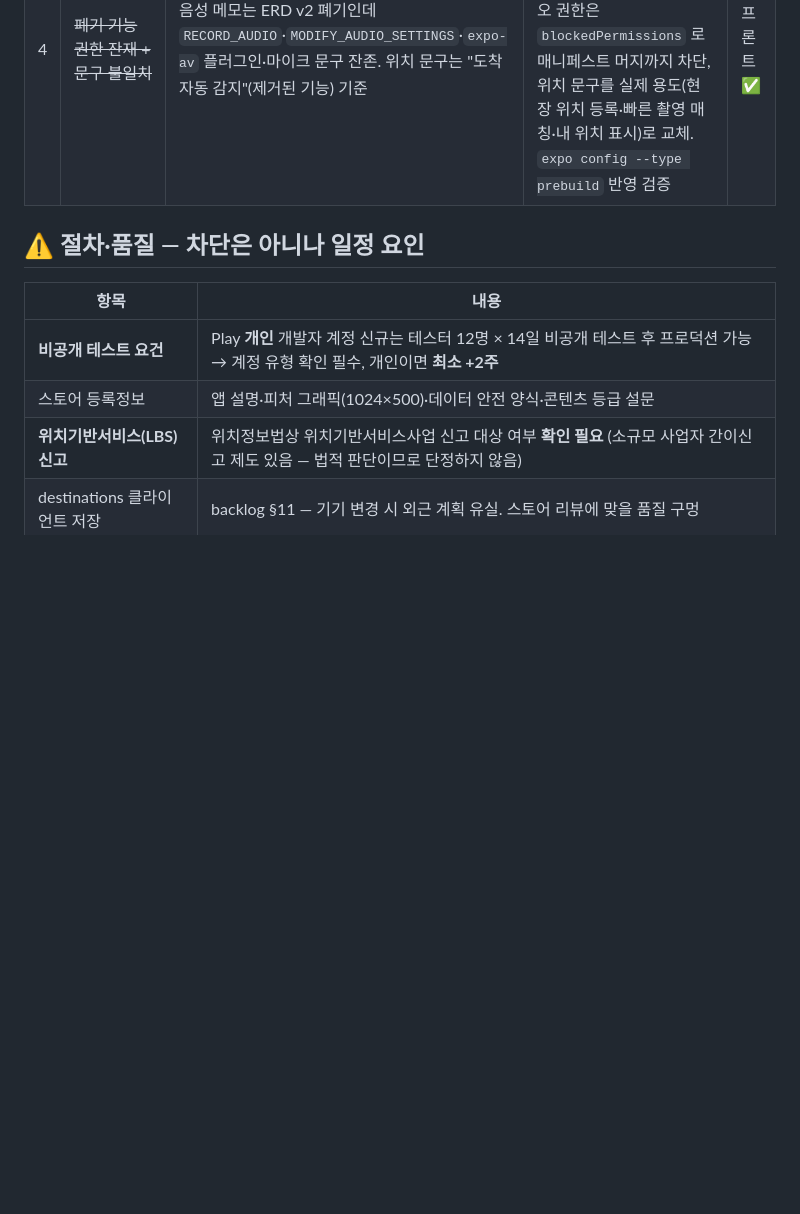
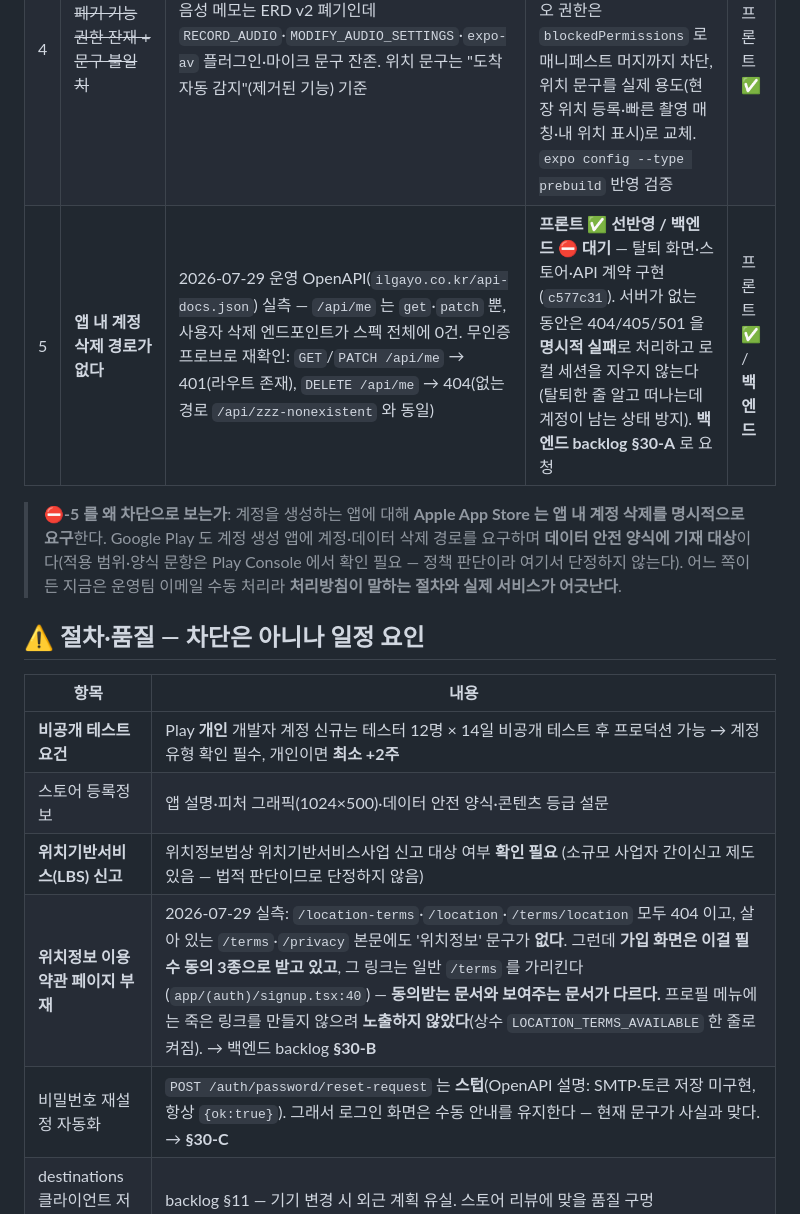
Before and after one commit to my-friend-jiseong/mfz_frontend, a Markdown page: docs/roadmap/00_store-release-readiness.md, the part around one of its changes. Rendered like a GitHub page; blank space fills up the shorter version.

```diff
--- a/docs/roadmap/00_store-release-readiness.md
+++ b/docs/roadmap/00_store-release-readiness.md
@@ -22,6 +24,9 @@
 | 2 | ~~개인정보 처리방침 URL 사망~~ | 앱 내 링크 `ilgayo.kr/terms`·`/privacy` → 도메인 미해석(000). `ilgayo.co.kr` 쪽도 404 | **✅ 페이지 해소** — §23 배포로 `GET /privacy`·`/terms` 200. 프론트 URL 은 운영 도메인으로 선반영돼 있어 그대로 살아났다. ⚠️ **잔여(코드 아님)**: 서빙 중인 본문이 **초안** — Play Console 심사 전 법적 문구 교체 필요 | 백엔드 ✅ / 본문은 팀 |
 | 3 | ~~production 빌드에 카카오 키 미주입~~ | `eas.json` 의 키가 preview 프로필에만 존재 → production aab 는 지도가 placeholder 인 채로 빌드됨 | **✅ 해소 (2026-06-07)** — production env 에 키 주입. `EXPO_PUBLIC_*` 키는 어차피 번들에 포함되는 공개 키(카카오 콘솔의 도메인/앱 제한으로 통제)라 eas.json 명시를 허용. **EAS env 이전 + 키 재발급은 권장 후속** (`eas env:create` — 계정 인증 필요해 사용자 작업) | 프론트 ✅ |
 | 4 | ~~폐기 기능 권한 잔재 + 문구 불일치~~ | 음성 메모는 ERD v2 폐기인데 `RECORD_AUDIO`·`MODIFY_AUDIO_SETTINGS`·`expo-av` 플러그인·마이크 문구 잔존. 위치 문구는 "도착 자동 감지"(제거된 기능) 기준 | **✅ 해소 (2026-06-07)** — `expo-av` 의존·플러그인·iOS 마이크 문구 제거(소스 import 0건 확인), 오디오 권한은 `blockedPermissions` 로 매니페스트 머지까지 차단, 위치 문구를 실제 용도(현장 위치 등록·빠른 촬영 매칭·내 위치 표시)로 교체. `expo config --type prebuild` 반영 검증 | 프론트 ✅ |
+| 5 | **앱 내 계정 삭제 경로가 없다** | 2026-07-29 운영 OpenAPI(`ilgayo.co.kr/api-docs.json`) 실측 — `/api/me` 는 `get`·`patch` 뿐, 사용자 삭제 엔드포인트가 스펙 전체에 0건. 무인증 프로브로 재확인: `GET`/`PATCH /api/me` → 401(라우트 존재), `DELETE /api/me` → 404(없는 경로 `/api/zzz-nonexistent` 와 동일) | **프론트 ✅ 선반영 / 백엔드 ⛔ 대기** — 탈퇴 화면·스토어·API 계약 구현(`c577c31`). 서버가 없는 동안은 404/405/501 을 **명시적 실패**로 처리하고 로컬 세션을 지우지 않는다(탈퇴한 줄 알고 떠나는데 계정이 남는 상태 방지). **백엔드 backlog §30-A** 로 요청 | 프론트 ✅ / **백엔드** |
+
+> **⛔-5 를 왜 차단으로 보는가**: 계정을 생성하는 앱에 대해 **Apple App Store 는 앱 내 계정 삭제를 명시적으로 요구**한다. Google Play 도 계정 생성 앱에 계정·데이터 삭제 경로를 요구하며 **데이터 안전 양식에 기재 대상**이다(적용 범위·양식 문항은 Play Console 에서 확인 필요 — 정책 판단이라 여기서 단정하지 않는다). 어느 쪽이든 지금은 운영팀 이메일 수동 처리라 **처리방침이 말하는 절차와 실제 서비스가 어긋난다**.
 
 ## ⚠️ 절차·품질 — 차단은 아니나 일정 요인
 
@@ -30,6 +35,8 @@
 | **비공개 테스트 요건** | Play **개인** 개발자 계정 신규는 테스터 12명 × 14일 비공개 테스트 후 프로덕션 가능 → 계정 유형 확인 필수, 개인이면 **최소 +2주** |
 | 스토어 등록정보 | 앱 설명·피처 그래픽(1024×500)·데이터 안전 양식·콘텐츠 등급 설문 |
 | **위치기반서비스(LBS) 신고** | 위치정보법상 위치기반서비스사업 신고 대상 여부 **확인 필요** (소규모 사업자 간이신고 제도 있음 — 법적 판단이므로 단정하지 않음) |
+| **위치정보 이용약관 페이지 부재** | 2026-07-29 실측: `/location-terms`·`/location`·`/terms/location` 모두 404 이고, 살아 있는 `/terms`·`/privacy` 본문에도 '위치정보' 문구가 **없다**. 그런데 **가입 화면은 이걸 필수 동의 3종으로 받고 있고**, 그 링크는 일반 `/terms` 를 가리킨다(`app/(auth)/signup.tsx:40`) — **동의받는 문서와 보여주는 문서가 다르다.** 프로필 메뉴에는 죽은 링크를 만들지 않으려 **노출하지 않았다**(상수 `LOCATION_TERMS_AVAILABLE` 한 줄로 켜짐). → 백엔드 backlog **§30-B** |
+| 비밀번호 재설정 자동화 | `POST /auth/password/reset-request` 는 **스텁**(OpenAPI 설명: SMTP·토큰 저장 미구현, 항상 `{ok:true}`). 그래서 로그인 화면은 수동 안내를 유지한다 — 현재 문구가 사실과 맞다. → **§30-C** |
 | destinations 클라이언트 저장 | backlog §11 — 기기 변경 시 외근 계획 유실. 스토어 리뷰에 맞을 품질 구멍 |
 | 보안 정리 | `eas.json` 에 카카오 JS 키 커밋됨 (README 의 키 커밋 금지 규칙 위반). 도메인 제한 키라 치명도는 낮으나 EAS Secrets 이전 + 키 재발급 권장 |
 | 백엔드 운영 내성 | 단일 서버 구성으로 추정 — 장애 시 앱 전면 불능. 출시 규모에선 허용 가능하나 인지 필요 |
```
Also changed, not shown: other parts of docs/roadmap/00_store-release-readiness.md (+20 -5 lines).
